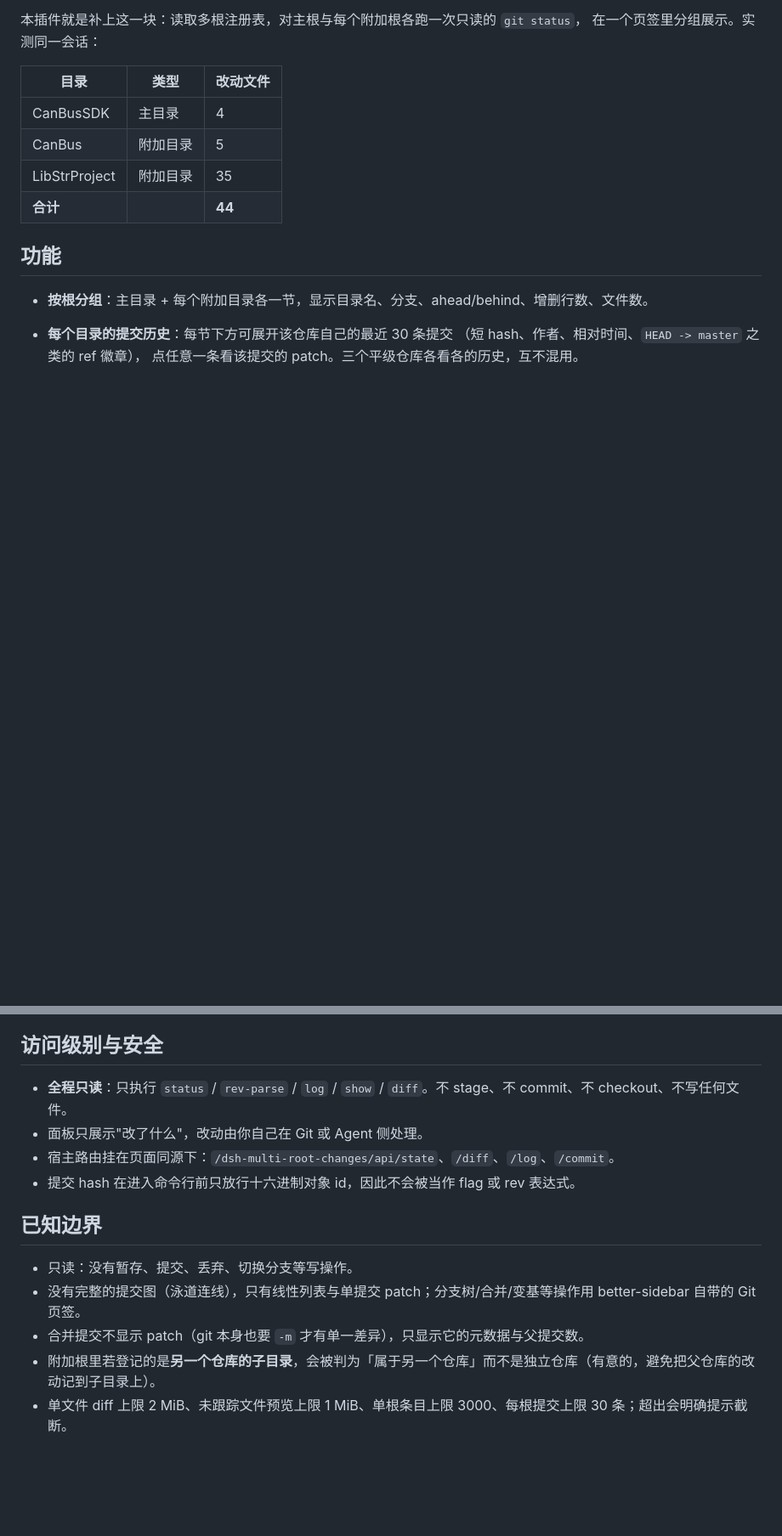
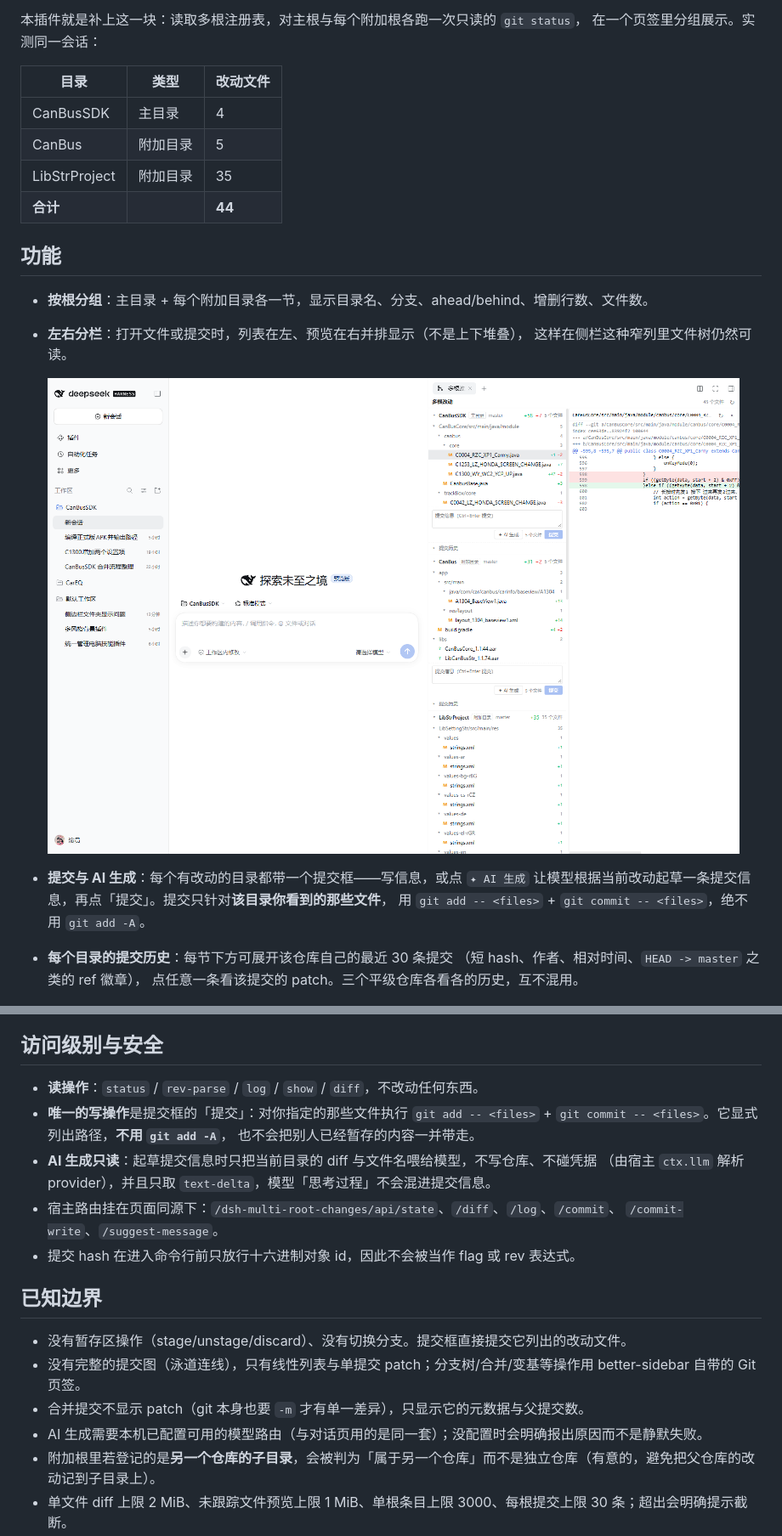
Before and after one commit to SoulZhou/dsh-multi-root-changes, a Markdown page: README.md, 2 parts joined by grey strips. Shown at 85% size. GitHub-like rendering; pictures changed too: screenshots/split.png (added); blank space fills up the shorter version.

```diff
--- a/README.md
+++ b/README.md
@@ -34,6 +34,14 @@ Agent 能读写它们，**但你仍然只能在面板里看到主仓库的改动
 ## 功能
 
 - **按根分组**：主目录 + 每个附加目录各一节，显示目录名、分支、ahead/behind、增删行数、文件数。
+- **左右分栏**：打开文件或提交时，列表在左、预览在右并排显示（不是上下堆叠），
+  这样在侧栏这种窄列里文件树仍然可读。
+
+  ![左右分栏](screenshots/split.png)
+
+- **提交与 AI 生成**：每个有改动的目录都带一个提交框——写信息，或点 `✦ AI 生成`
+  让模型根据当前改动起草一条提交信息，再点「提交」。提交只针对**该目录你看到的那些文件**，
+  用 `git add -- <files>` + `git commit -- <files>`，绝不用 `git add -A`。
 - **每个目录的提交历史**：每节下方可展开该仓库自己的最近 30 条提交
   （短 hash、作者、相对时间、`HEAD -> master` 之类的 ref 徽章），
   点任意一条看该提交的 patch。三个平级仓库各看各的历史，互不混用。
@@ -78,16 +89,22 @@ dsh plugin --profile desktop add /path/to/dsh-multi-root-changes
 
 ## 访问级别与安全
 
-- **全程只读**：只执行 `status` / `rev-parse` / `log` / `show` / `diff`。不 stage、不 commit、不 checkout、不写任何文件。
-- 面板只展示"改了什么"，改动由你自己在 Git 或 Agent 侧处理。
-- 宿主路由挂在页面同源下：`/dsh-multi-root-changes/api/state`、`/diff`、`/log`、`/commit`。
+- **读操作**：`status` / `rev-parse` / `log` / `show` / `diff`，不改动任何东西。
+- **唯一的写操作**是提交框的「提交」：对你指定的那些文件执行
+  `git add -- <files>` + `git commit -- <files>`。它显式列出路径，**不用 `git add -A`**，
+  也不会把别人已经暂存的内容一并带走。
+- **AI 生成只读**：起草提交信息时只把当前目录的 diff 与文件名喂给模型，不写仓库、不碰凭据
+  （由宿主 `ctx.llm` 解析 provider），并且只取 `text-delta`，模型「思考过程」不会混进提交信息。
+- 宿主路由挂在页面同源下：`/dsh-multi-root-changes/api/state`、`/diff`、`/log`、`/commit`、
+  `/commit-write`、`/suggest-message`。
 - 提交 hash 在进入命令行前只放行十六进制对象 id，因此不会被当作 flag 或 rev 表达式。
 
 ## 已知边界
 
-- 只读：没有暂存、提交、丢弃、切换分支等写操作。
+- 没有暂存区操作（stage/unstage/discard）、没有切换分支。提交框直接提交它列出的改动文件。
 - 没有完整的提交图（泳道连线），只有线性列表与单提交 patch；分支树/合并/变基等操作用 better-sidebar 自带的 Git 页签。
 - 合并提交不显示 patch（git 本身也要 `-m` 才有单一差异），只显示它的元数据与父提交数。
+- AI 生成需要本机已配置可用的模型路由（与对话页用的是同一套）；没配置时会明确报出原因而不是静默失败。
 - 附加根里若登记的是**另一个仓库的子目录**，会被判为「属于另一个仓库」而不是独立仓库（有意的，避免把父仓库的改动记到子目录上）。
 - 单文件 diff 上限 2 MiB、未跟踪文件预览上限 1 MiB、单根条目上限 3000、每根提交上限 30 条；超出会明确提示截断。
 - Windows 下经受限 token 启动的进程可能读不到某些路径，此时该目录会显示读取失败原因而不是静默消失。
```
Also changed, not shown: other parts of README.md (+5 -1 lines), 5 other files.
